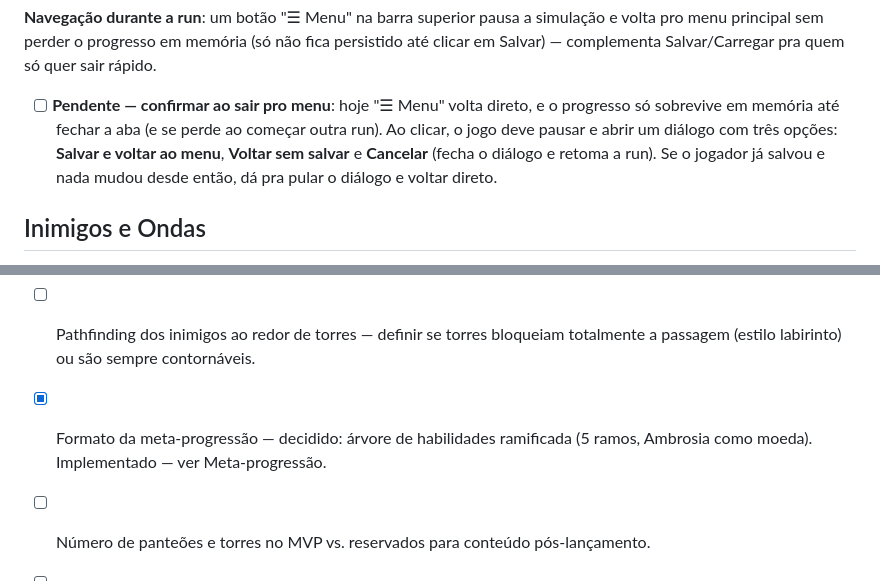
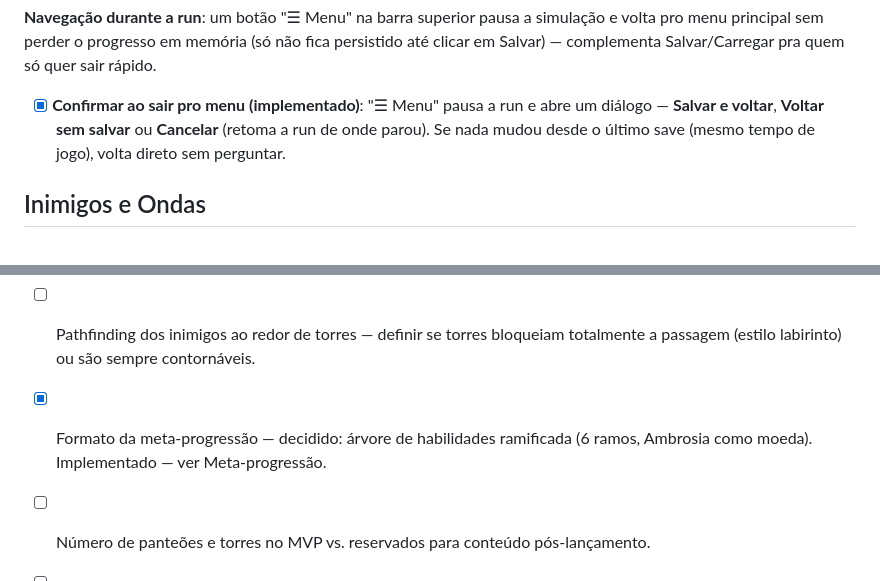
Before and after one commit to NicolasCunha/myth-td, a Markdown page: GDD.md, 2 parts joined by grey strips. GitHub-like rendering.

```diff
--- a/GDD.md
+++ b/GDD.md
@@ -85,7 +85,7 @@ Cada torre representa uma figura mitológica, agrupada por **panteão** (grego,
 
 **Navegação durante a run**: um botão "☰ Menu" na barra superior pausa a simulação e volta pro menu principal sem perder o progresso em memória (só não fica persistido até clicar em Salvar) — complementa Salvar/Carregar pra quem só quer sair rápido.
 
-- [ ] **Pendente — confirmar ao sair pro menu**: hoje "☰ Menu" volta direto, e o progresso só sobrevive em memória até fechar a aba (e se perde ao começar outra run). Ao clicar, o jogo deve pausar e abrir um diálogo com três opções: **Salvar e voltar ao menu**, **Voltar sem salvar** e **Cancelar** (fecha o diálogo e retoma a run). Se o jogador já salvou e nada mudou desde então, dá pra pular o diálogo e voltar direto.
+- [x] **Confirmar ao sair pro menu (implementado)**: "☰ Menu" pausa a run e abre um diálogo — **Salvar e voltar**, **Voltar sem salvar** ou **Cancelar** (retoma a run de onde parou). Se nada mudou desde o último save (mesmo tempo de jogo), volta direto sem perguntar.
 
 ## Inimigos e Ondas
 
@@ -248,7 +254,7 @@ Fica fora do MVP (futuro, pós-Fase 3): múltiplos mapas/grids, modos de dificul
 
 - [ ] Dimensão exata do grid (NxM) — validar em playtest qual tamanho equilibra legibilidade e espaço tático.
 - [ ] Pathfinding dos inimigos ao redor de torres — definir se torres bloqueiam totalmente a passagem (estilo labirinto) ou são sempre contornáveis.
-- [x] Formato da meta-progressão — decidido: árvore de habilidades ramificada (5 ramos, Ambrosia como moeda). Implementado — ver Meta-progressão.
+- [x] Formato da meta-progressão — decidido: árvore de habilidades ramificada (6 ramos, Ambrosia como moeda). Implementado — ver Meta-progressão.
 - [ ] Número de panteões e torres no MVP vs. reservados para conteúdo pós-lançamento.
 - [ ] Risco de balanceamento: runs muito curtas podem não dar tempo de sentir a progressão das torres; runs muito longas quebram a promessa "curta e intensa".
 - [ ] Risco técnico: performance de muitos inimigos simultâneos em Canvas 2D no navegador — validar cedo na Fase 0.
```
Also changed, not shown: other parts of GDD.md (+15 -9 lines).
